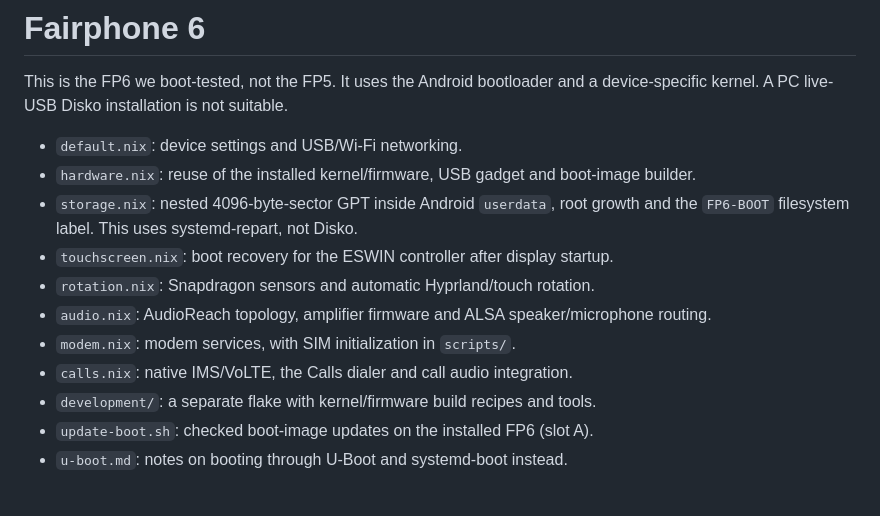
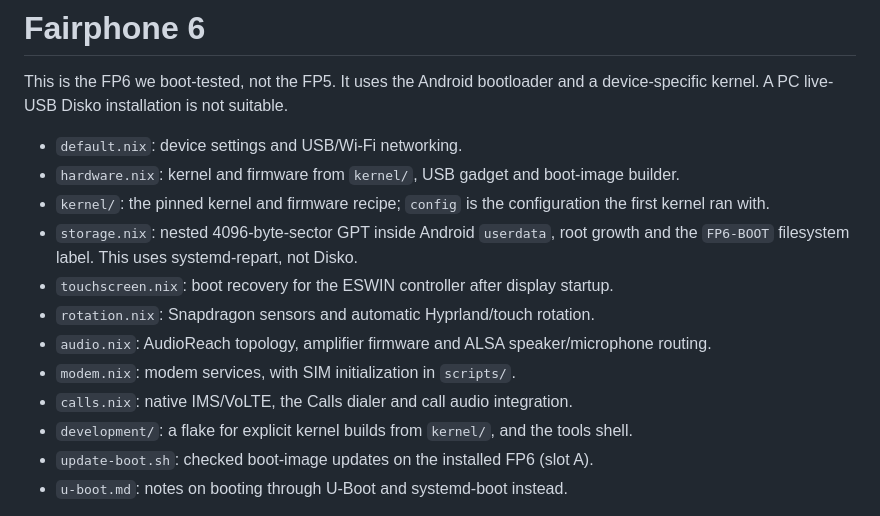
Before and after one commit to bresilla/nixos, a Markdown page: devices/fairphone-fp6/README.md, the part around one of its changes. Rendered like a GitHub page.

```diff
--- a/devices/fairphone-fp6/README.md
+++ b/devices/fairphone-fp6/README.md
@@ -4,7 +4,9 @@ This is the FP6 we boot-tested, not the FP5. It uses the Android bootloader and
 a device-specific kernel. A PC live-USB Disko installation is not suitable.
 
 - `default.nix`: device settings and USB/Wi-Fi networking.
-- `hardware.nix`: reuse of the installed kernel/firmware, USB gadget and boot-image builder.
+- `hardware.nix`: kernel and firmware from `kernel/`, USB gadget and boot-image builder.
+- `kernel/`: the pinned kernel and firmware recipe; `config` is the configuration the
+  first kernel ran with.
 - `storage.nix`: nested 4096-byte-sector GPT inside Android `userdata`, root growth
   and the `FP6-BOOT` filesystem label. This uses systemd-repart, not Disko.
 - `touchscreen.nix`: boot recovery for the ESWIN controller after display startup.
@@ -12,7 +14,7 @@ a device-specific kernel. A PC live-USB Disko installation is not suitable.
 - `audio.nix`: AudioReach topology, amplifier firmware and ALSA speaker/microphone routing.
 - `modem.nix`: modem services, with SIM initialization in `scripts/`.
 - `calls.nix`: native IMS/VoLTE, the Calls dialer and call audio integration.
-- `development/`: a separate flake with kernel/firmware build recipes and tools.
+- `development/`: a flake for explicit kernel builds from `kernel/`, and the tools shell.
 - `update-boot.sh`: checked boot-image updates on the installed FP6 (slot A).
 - `u-boot.md`: notes on booting through U-Boot and systemd-boot instead.
 
```
Also changed, not shown: other parts of devices/fairphone-fp6/README.md (+12 -28 lines), README.md (+0 -2 lines).
